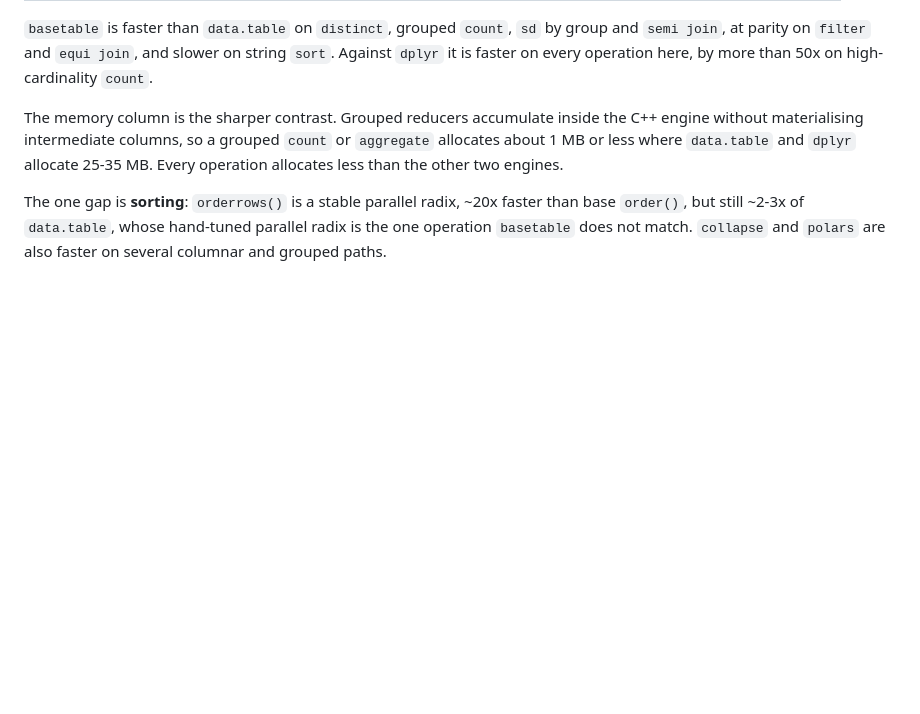
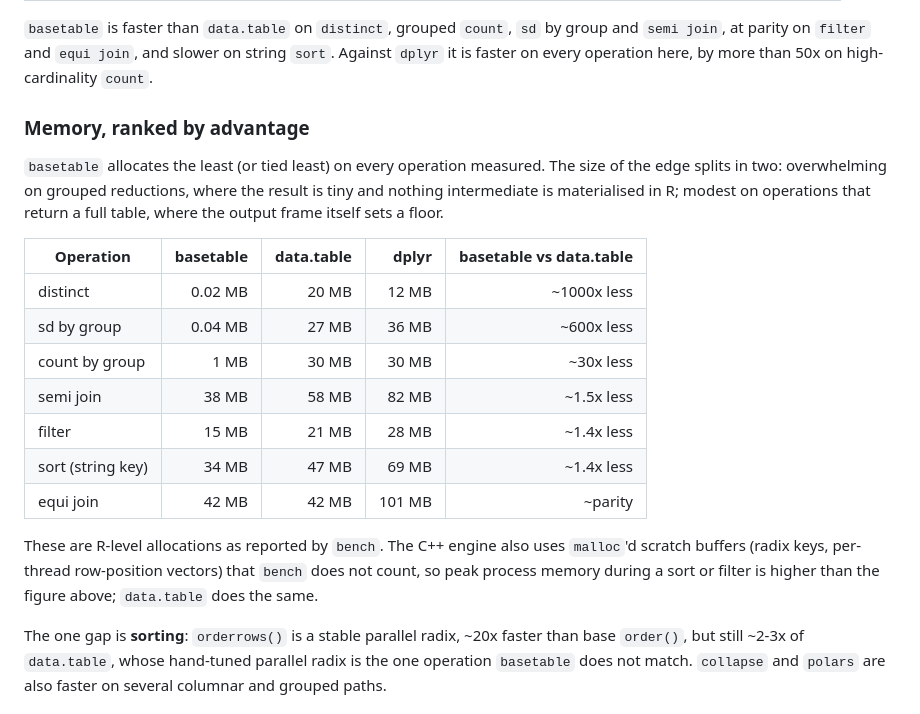
Before and after one commit to ielbadisy/basetable, a Markdown page: README.md, the part around the change. Rendered like a GitHub page; blank space fills up the shorter version.

Commit message:
readme: add memory table ranked by advantage, with the R-allocation caveat

```diff
--- a/README.md
+++ b/README.md
@@ -103,11 +103,28 @@ by group and `semi join`, at parity on `filter` and `equi join`, and slower
 on string `sort`. Against `dplyr` it is faster on every operation here, by
 more than 50x on high-cardinality `count`.
 
-The memory column is the sharper contrast. Grouped reducers accumulate
-inside the C++ engine without materialising intermediate columns, so a
-grouped `count` or `aggregate` allocates about 1 MB or less where
-`data.table` and `dplyr` allocate 25-35 MB. Every operation allocates less
-than the other two engines.
+### Memory, ranked by advantage
+
+`basetable` allocates the least (or tied least) on every operation measured.
+The size of the edge splits in two: overwhelming on grouped reductions,
+where the result is tiny and nothing intermediate is materialised in R;
+modest on operations that return a full table, where the output frame itself
+sets a floor.
+
+| Operation | basetable | data.table | dplyr | basetable vs data.table |
+| --- | ---: | ---: | ---: | ---: |
+| distinct | 0.02 MB | 20 MB | 12 MB | ~1000x less |
+| sd by group | 0.04 MB | 27 MB | 36 MB | ~600x less |
+| count by group | 1 MB | 30 MB | 30 MB | ~30x less |
+| semi join | 38 MB | 58 MB | 82 MB | ~1.5x less |
+| filter | 15 MB | 21 MB | 28 MB | ~1.4x less |
+| sort (string key) | 34 MB | 47 MB | 69 MB | ~1.4x less |
+| equi join | 42 MB | 42 MB | 101 MB | ~parity |
+
+These are R-level allocations as reported by `bench`. The C++ engine also
+uses `malloc`'d scratch buffers (radix keys, per-thread row-position
+vectors) that `bench` does not count, so peak process memory during a sort
+or filter is higher than the figure above; `data.table` does the same.
 
 The one gap is **sorting**: `orderrows()` is a stable parallel radix, ~20x
 faster than base `order()`, but still ~2-3x of `data.table`, whose
```
